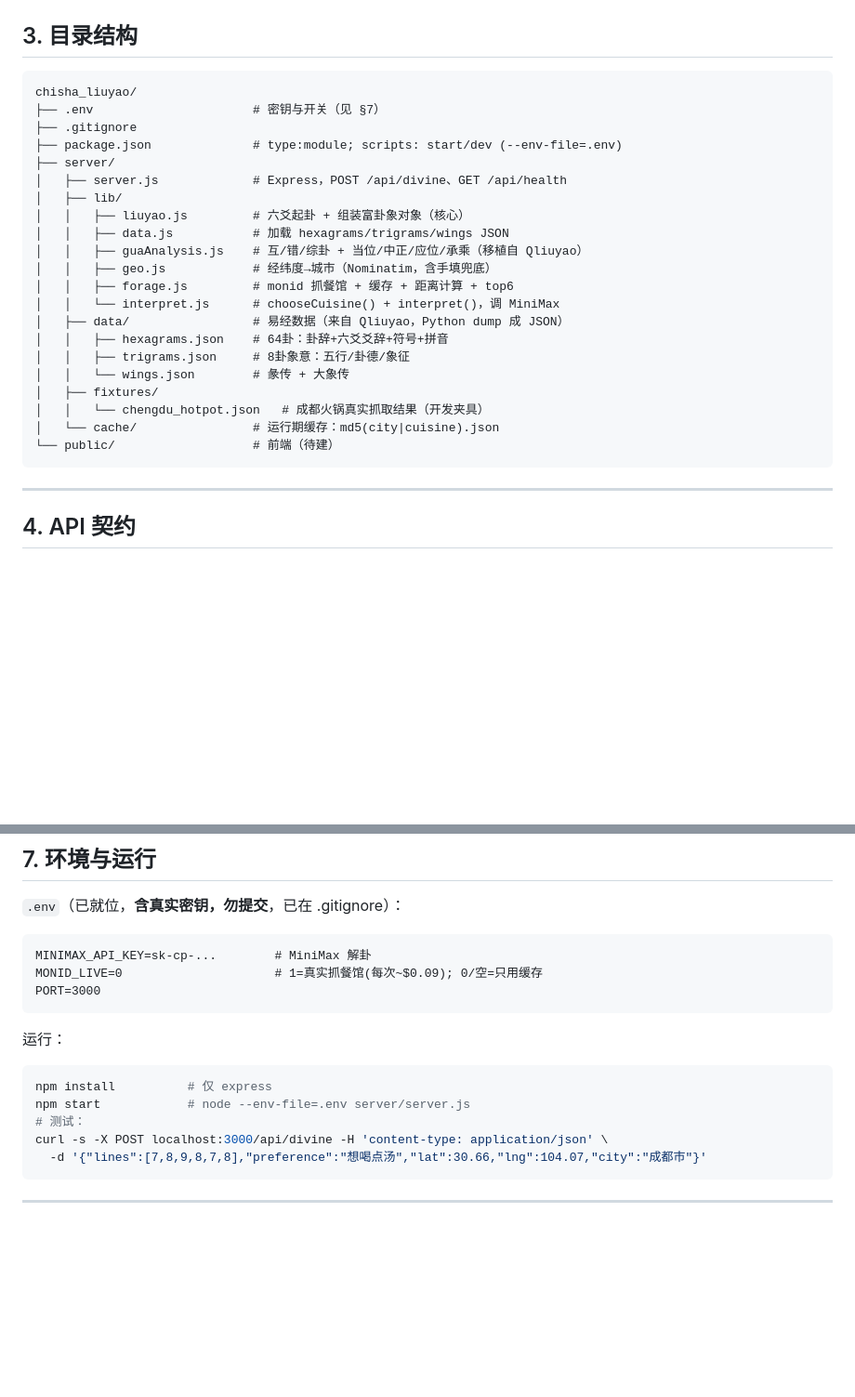
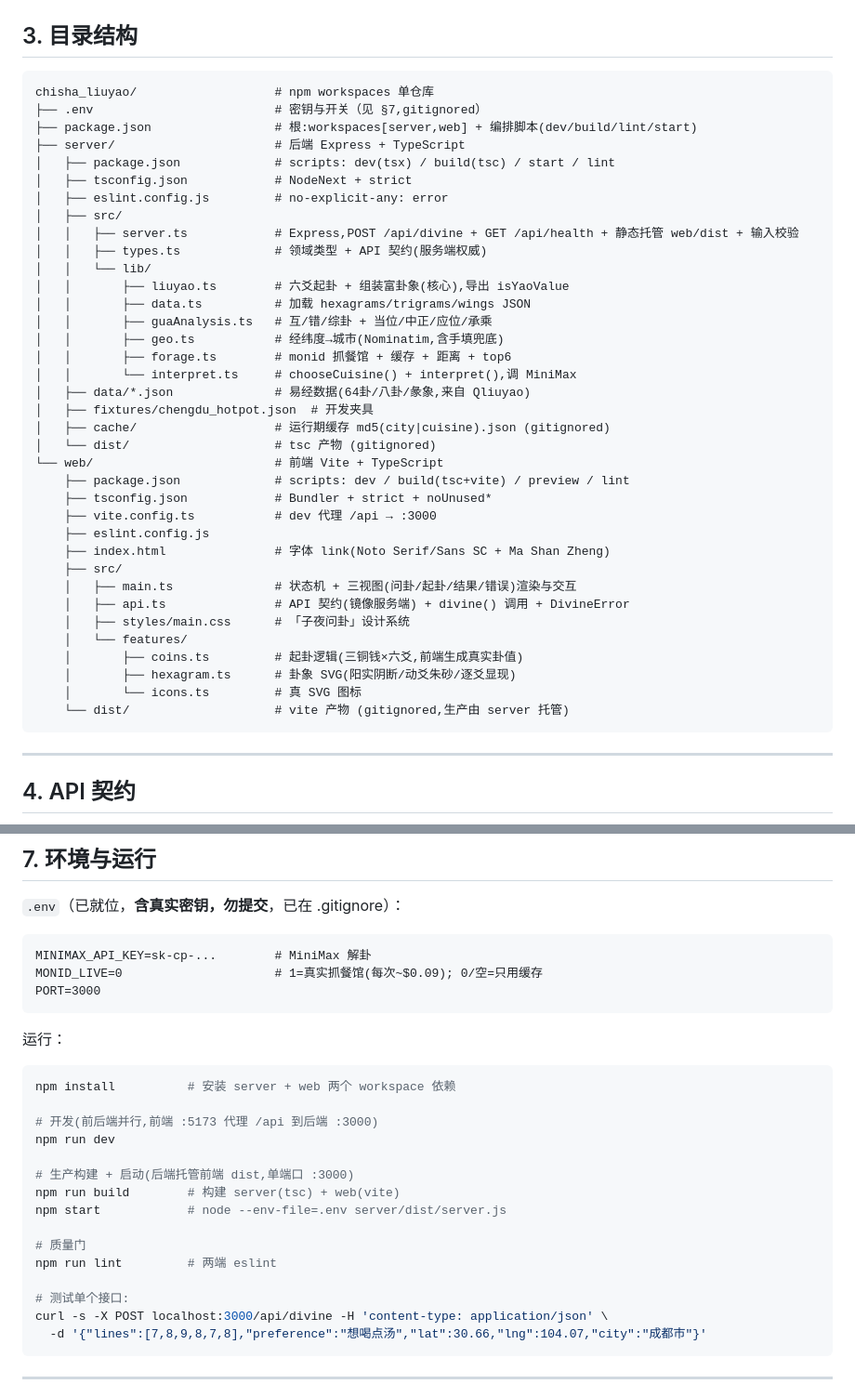
Before and after one commit to Keith9922/chisha_liuyao, a Markdown page: PRD.md, 2 parts joined by grey strips. Shown at 93% size. GitHub-like rendering; blank space fills up the shorter version.

Commit message:
docs: PRD 同步至 TypeScript 全栈架构(结构/运行/状态)
Co-Authored-By: Claude Opus 4.8 (1M context) <noreply@anthropic.com>

````diff
--- a/PRD.md
+++ b/PRD.md
@@ -67,27 +71,42 @@
 ## 3. 目录结构
 
 ```
-chisha_liuyao/
-├── .env                      # 密钥与开关（见 §7）
-├── .gitignore
-├── package.json              # type:module; scripts: start/dev (--env-file=.env)
-├── server/
-│   ├── server.js             # Express，POST /api/divine、GET /api/health
-│   ├── lib/
-│   │   ├── liuyao.js         # 六爻起卦 + 组装富卦象对象（核心）
-│   │   ├── data.js           # 加载 hexagrams/trigrams/wings JSON
-│   │   ├── guaAnalysis.js    # 互/错/综卦 + 当位/中正/应位/承乘（移植自 Qliuyao）
-│   │   ├── geo.js            # 经纬度→城市（Nominatim，含手填兜底）
-│   │   ├── forage.js         # monid 抓餐馆 + 缓存 + 距离计算 + top6
-│   │   └── interpret.js      # chooseCuisine() + interpret()，调 MiniMax
-│   ├── data/                 # 易经数据（来自 Qliuyao，Python dump 成 JSON）
-│   │   ├── hexagrams.json    # 64卦：卦辞+六爻爻辞+符号+拼音
-│   │   ├── trigrams.json     # 8卦象意：五行/卦德/象征
-│   │   └── wings.json        # 彖传 + 大象传
-│   ├── fixtures/
-│   │   └── chengdu_hotpot.json   # 成都火锅真实抓取结果（开发夹具）
-│   └── cache/                # 运行期缓存：md5(city|cuisine).json
-└── public/                   # 前端（待建）
+chisha_liuyao/                   # npm workspaces 单仓库
+├── .env                         # 密钥与开关（见 §7,gitignored）
+├── package.json                 # 根:workspaces[server,web] + 编排脚本(dev/build/lint/start)
+├── server/                      # 后端 Express + TypeScript
+│   ├── package.json             # scripts: dev(tsx) / build(tsc) / start / lint
+│   ├── tsconfig.json            # NodeNext + strict
+│   ├── eslint.config.js         # no-explicit-any: error
+│   ├── src/
+│   │   ├── server.ts            # Express,POST /api/divine + GET /api/health + 静态托管 web/dist + 输入校验
+│   │   ├── types.ts             # 领域类型 + API 契约(服务端权威)
+│   │   └── lib/
+│   │       ├── liuyao.ts        # 六爻起卦 + 组装富卦象(核心),导出 isYaoValue
+│   │       ├── data.ts          # 加载 hexagrams/trigrams/wings JSON
+│   │       ├── guaAnalysis.ts   # 互/错/综卦 + 当位/中正/应位/承乘
+│   │       ├── geo.ts           # 经纬度→城市(Nominatim,含手填兜底)
+│   │       ├── forage.ts        # monid 抓餐馆 + 缓存 + 距离 + top6
+│   │       └── interpret.ts     # chooseCuisine() + interpret(),调 MiniMax
+│   ├── data/*.json              # 易经数据(64卦/八卦/彖象,来自 Qliuyao)
+│   ├── fixtures/chengdu_hotpot.json  # 开发夹具
+│   ├── cache/                   # 运行期缓存 md5(city|cuisine).json (gitignored)
+│   └── dist/                    # tsc 产物 (gitignored)
+└── web/                         # 前端 Vite + TypeScript
+    ├── package.json             # scripts: dev / build(tsc+vite) / preview / lint
+    ├── tsconfig.json            # Bundler + strict + noUnused*
+    ├── vite.config.ts           # dev 代理 /api → :3000
+    ├── eslint.config.js
+    ├── index.html               # 字体 link(Noto Serif/Sans SC + Ma Shan Zheng)
+    ├── src/
+    │   ├── main.ts              # 状态机 + 三视图(问卦/起卦/结果/错误)渲染与交互
+    │   ├── api.ts               # API 契约(镜像服务端) + divine() 调用 + DivineError
+    │   ├── styles/main.css      # 「子夜问卦」设计系统
+    │   └── features/
+    │       ├── coins.ts         # 起卦逻辑(三铜钱×六爻,前端生成真实卦值)
+    │       ├── hexagram.ts      # 卦象 SVG(阳实阴断/动爻朱砂/逐爻显现)
+    │       └── icons.ts         # 真 SVG 图标
+    └── dist/                    # vite 产物 (gitignored,生产由 server 托管)
 ```
 
 ---
@@ -208,9 +227,19 @@ PORT=3000
 ```
 运行：
 ```bash
-npm install          # 仅 express
-npm start            # node --env-file=.env server/server.js
-# 测试：
+npm install          # 安装 server + web 两个 workspace 依赖
+
+# 开发(前后端并行,前端 :5173 代理 /api 到后端 :3000)
+npm run dev
+
+# 生产构建 + 启动(后端托管前端 dist,单端口 :3000)
+npm run build        # 构建 server(tsc) + web(vite)
+npm start            # node --env-file=.env server/dist/server.js
+
+# 质量门
+npm run lint         # 两端 eslint
+
+# 测试单个接口:
 curl -s -X POST localhost:3000/api/divine -H 'content-type: application/json' \
   -d '{"lines":[7,8,9,8,7,8],"preference":"想喝点汤","lat":30.66,"lng":104.07,"city":"成都市"}'
 ```
````
Also changed, not shown: other parts of PRD.md (+8 -4 lines).
